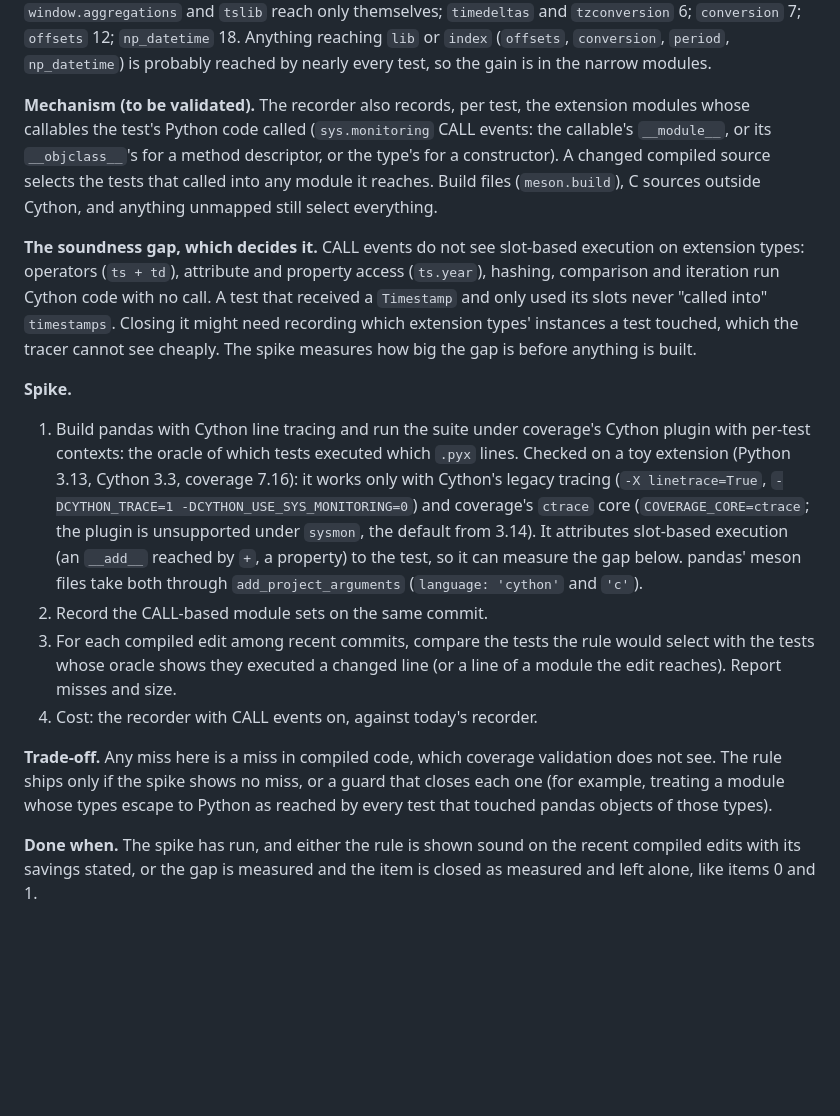
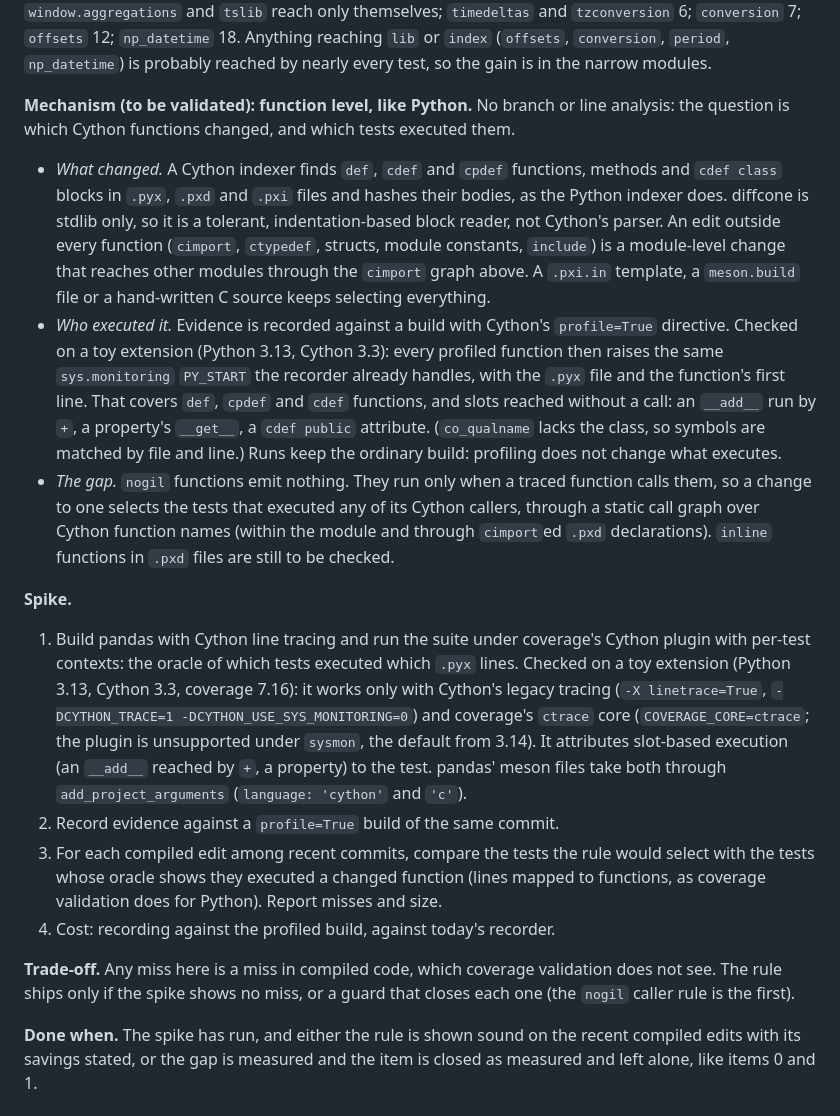
Before and after one commit to bearing-research/diffcone, a Markdown page: docs/roadmap.md, the part around the change. Drawn GitHub-style; blank space fills up the shorter version.

Commit message:
Roadmap 7: Cython at function level, recorded against a profiled build
The user's direction: no branch or line analysis, only which Cython
functions changed and which tests executed them. Checked on a toy
extension that a profile=True build raises the PY_START events the
recorder already handles for def, cpdef and cdef functions and for slots
(__add__ via +, property getters), which removes the call-event gap; nogil
functions emit nothing and are covered through their Cython callers.

Co-Authored-By: Claude Opus 5.5 <noreply@anthropic.com>
Claude-Session: https://claude.ai/code/session_01XRkXp4AKjhBYqSrAmAuNaD

```diff
--- a/docs/roadmap.md
+++ b/docs/roadmap.md
@@ -259,21 +259,34 @@ reaching `lib` or `index` (`offsets`, `conversion`, `period`, `np_datetime`)
 is probably reached by nearly every test, so the gain is in the narrow
 modules.
 
-**Mechanism (to be validated).** The recorder also records, per test, the
-extension modules whose callables the test's Python code called
-(`sys.monitoring` CALL events: the callable's `__module__`, or its
-`__objclass__`'s for a method descriptor, or the type's for a constructor).
-A changed compiled source selects the tests that called into any module it
-reaches. Build files (`meson.build`), C sources outside Cython, and anything
-unmapped still select everything.
+**Mechanism (to be validated): function level, like Python.** No branch or
+line analysis: the question is which Cython functions changed, and which
+tests executed them.
 
-**The soundness gap, which decides it.** CALL events do not see slot-based
-execution on extension types: operators (`ts + td`), attribute and property
-access (`ts.year`), hashing, comparison and iteration run Cython code with
-no call. A test that received a `Timestamp` and only used its slots never
-"called into" `timestamps`. Closing it might need recording which
-extension types' instances a test touched, which the tracer cannot see
-cheaply. The spike measures how big the gap is before anything is built.
+* *What changed.* A Cython indexer finds `def`, `cdef` and `cpdef`
+  functions, methods and `cdef class` blocks in `.pyx`, `.pxd` and `.pxi`
+  files and hashes their bodies, as the Python indexer does. diffcone is
+  stdlib only, so it is a tolerant, indentation-based block reader, not
+  Cython's parser. An edit outside every function (`cimport`, `ctypedef`,
+  structs, module constants, `include`) is a module-level change that
+  reaches other modules through the `cimport` graph above. A `.pxi.in`
+  template, a `meson.build` file or a hand-written C source keeps selecting
+  everything.
+* *Who executed it.* Evidence is recorded against a build with Cython's
+  `profile=True` directive. Checked on a toy extension (Python 3.13, Cython
+  3.3): every profiled function then raises the same `sys.monitoring`
+  `PY_START` the recorder already handles, with the `.pyx` file and the
+  function's first line. That covers `def`, `cpdef` and `cdef` functions,
+  and slots reached without a call: an `__add__` run by `+`, a property's
+  `__get__`, a `cdef public` attribute. (`co_qualname` lacks the class, so
+  symbols are matched by file and line.) Runs keep the ordinary build:
+  profiling does not change what executes.
+* *The gap.* `nogil` functions emit nothing. They run only when a traced
+  function calls them, so a change to one selects the tests that executed
+  any of its Cython callers, through a static call graph over Cython
+  function names (within the module and through `cimport`ed `.pxd`
+  declarations). `inline` functions in `.pxd` files are still to be
+  checked.
 
 **Spike.**
 1. Build pandas with Cython line tracing and run the suite under
@@ -284,20 +297,18 @@ cheaply. The spike measures how big the gap is before anything is built.
    -DCYTHON_USE_SYS_MONITORING=0`) and coverage's `ctrace` core
    (`COVERAGE_CORE=ctrace`; the plugin is unsupported under `sysmon`, the
    default from 3.14). It attributes slot-based execution (an `__add__`
-   reached by `+`, a property) to the test, so it can measure the gap
-   below. pandas' meson files take both through `add_project_arguments`
+   reached by `+`, a property) to the test. pandas' meson files take both through `add_project_arguments`
    (`language: 'cython'` and `'c'`).
-2. Record the CALL-based module sets on the same commit.
+2. Record evidence against a `profile=True` build of the same commit.
 3. For each compiled edit among recent commits, compare the tests the rule
    would select with the tests whose oracle shows they executed a changed
-   line (or a line of a module the edit reaches). Report misses and size.
-4. Cost: the recorder with CALL events on, against today's recorder.
+   function (lines mapped to functions, as coverage validation does for
+   Python). Report misses and size.
+4. Cost: recording against the profiled build, against today's recorder.
 
 **Trade-off.** Any miss here is a miss in compiled code, which coverage
 validation does not see. The rule ships only if the spike shows no miss,
-or a guard that closes each one (for example, treating a module whose
-types escape to Python as reached by every test that touched pandas
-objects of those types).
+or a guard that closes each one (the `nogil` caller rule is the first).
 
 **Done when.** The spike has run, and either the rule is shown sound on
 the recent compiled edits with its savings stated, or the gap is measured
```
